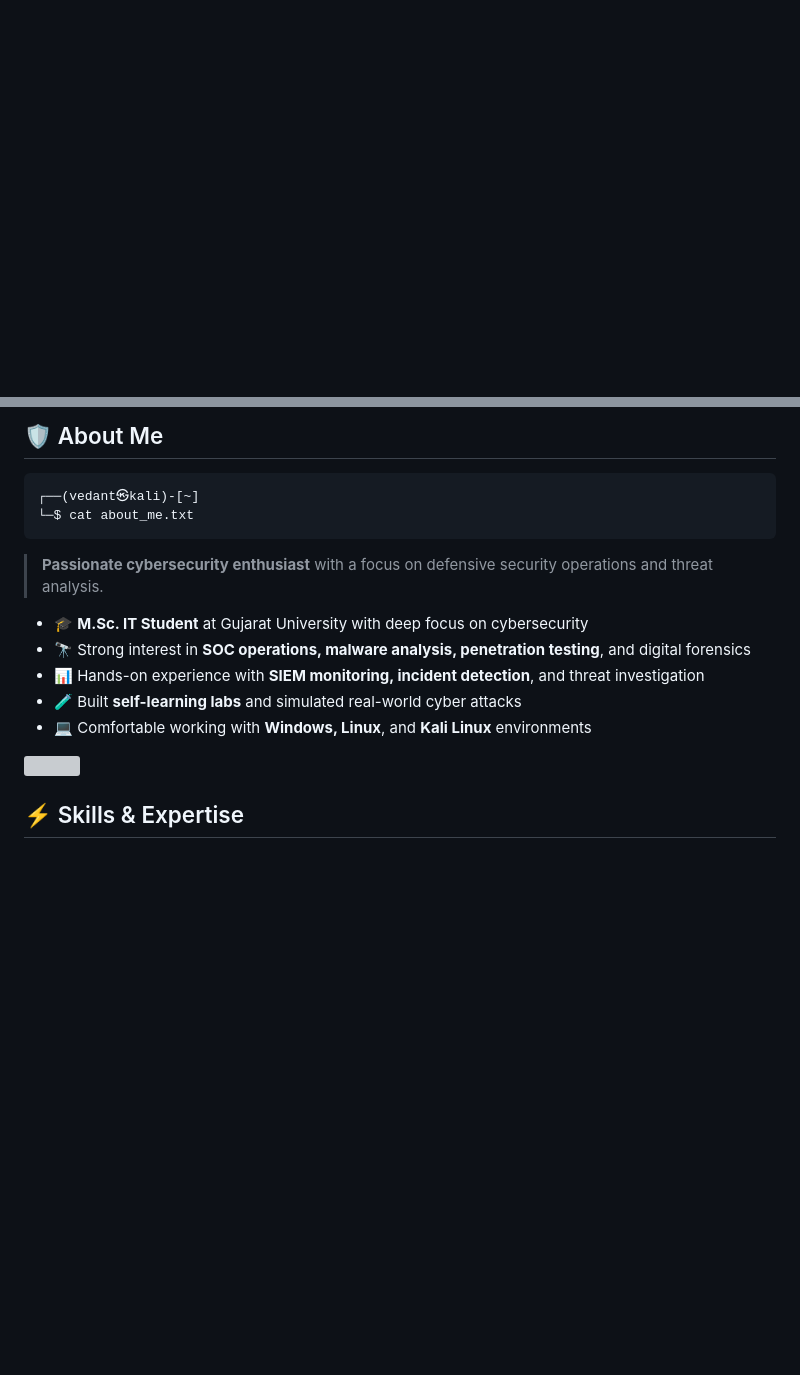
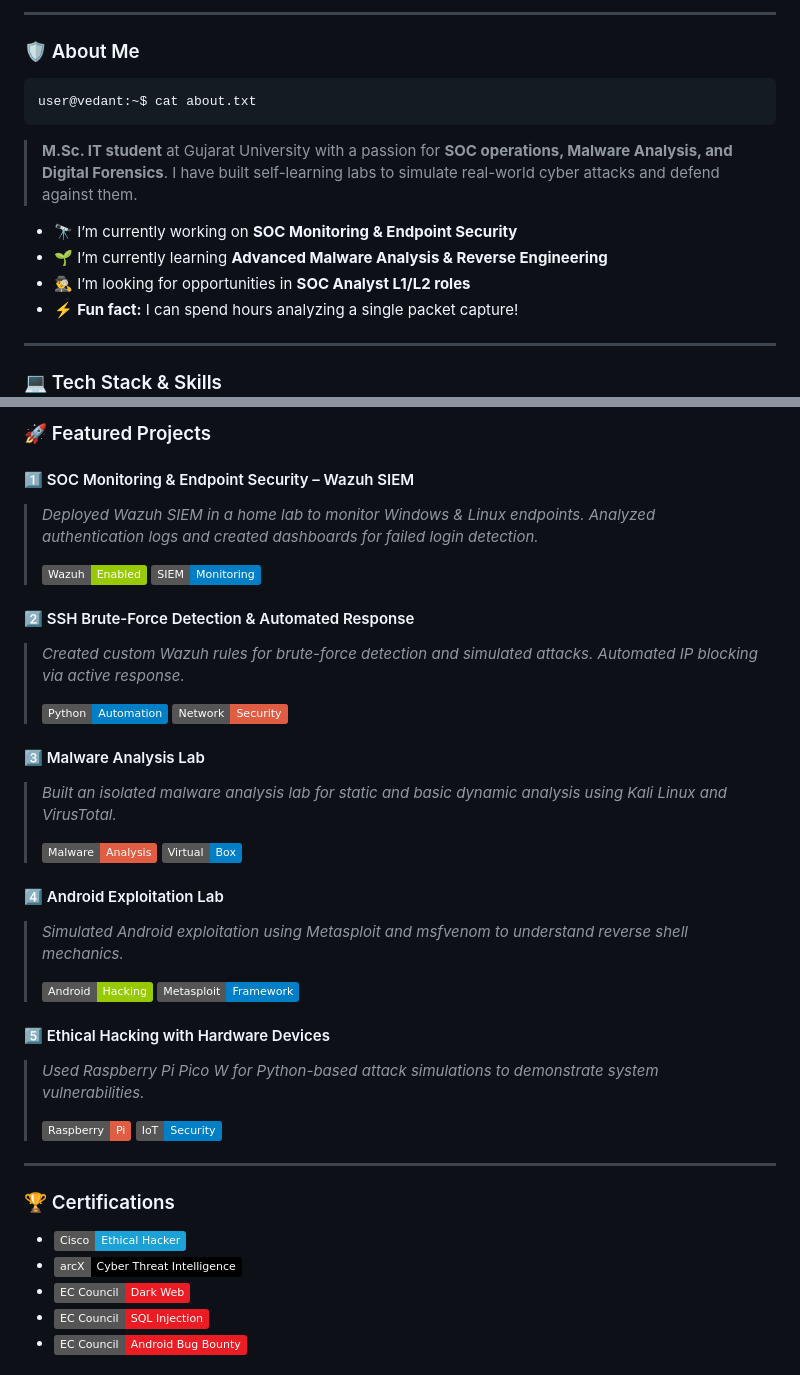
Before and after one commit to vedant-patel04/vedant-patel04, a Markdown page: README.md, 2 parts joined by grey strips. GitHub-like rendering; badges without logos; blank space fills up the shorter version; grey boxes are pictures that could not be loaded.

Commit message:
Add professional cybersecurity profile README

````diff
--- a/README.md
+++ b/README.md
@@ -2,2 +19,22 @@
+---
+
+### 🛡️ About Me
+
+```bash
+user@vedant:~$ cat about.txt
+```
+
+> **M.Sc. IT student** at Gujarat University with a passion for **SOC operations, Malware Analysis, and Digital Forensics**.
+> I have built self-learning labs to simulate real-world cyber attacks and defend against them.
+
+- 🔭 I’m currently working on **SOC Monitoring & Endpoint Security**
+- 🌱 I’m currently learning **Advanced Malware Analysis & Reverse Engineering**
+- 🕵️‍♂️ I’m looking for opportunities in **SOC Analyst L1/L2 roles**
+- ⚡ **Fun fact:** I can spend hours analyzing a single packet capture!
+
+---
+
+### 💻 Tech Stack & Skills
+
 <div align="center">
 
@@ -12,19 +51,38 @@
 
-## 🛡️ About Me
+### 🚀 Featured Projects
 
-```bash
-┌──(vedant㉿kali)-[~]
-└─$ cat about_me.txt
-```
+#### 1️⃣ SOC Monitoring & Endpoint Security – Wazuh SIEM
+> *Deployed Wazuh SIEM in a home lab to monitor Windows & Linux endpoints. Analyzed authentication logs and created dashboards for failed login detection.*
+>
+> ![Wazuh](https://img.shields.io/badge/Wazuh-Enabled-green) ![SIEM](https://img.shields.io/badge/SIEM-Monitoring-blue)
 
-> **Passionate cybersecurity enthusiast** with a focus on defensive security operations and threat analysis.
+#### 2️⃣ SSH Brute-Force Detection & Automated Response
+> *Created custom Wazuh rules for brute-force detection and simulated attacks. Automated IP blocking via active response.*
+>
+> ![Python](https://img.shields.io/badge/Python-Automation-blue) ![Security](https://img.shields.io/badge/Network-Security-red)
 
-- 🎓 **M.Sc. IT Student** at Gujarat University with deep focus on cybersecurity
-- 🔭 Strong interest in **SOC operations, malware analysis, penetration testing**, and digital forensics
-- 📊 Hands-on experience with **SIEM monitoring, incident detection**, and threat investigation
-- 🧪 Built **self-learning labs** and simulated real-world cyber attacks
-- 💻 Comfortable working with **Windows, Linux**, and **Kali Linux** environments
+#### 3️⃣ Malware Analysis Lab
+> *Built an isolated malware analysis lab for static and basic dynamic analysis using Kali Linux and VirusTotal.*
+>
+> ![Malware](https://img.shields.io/badge/Malware-Analysis-red) ![Lab](https://img.shields.io/badge/Virtual-Box-blue)
 
-<img src="https://user-images.githubusercontent.com/73097560/115834477-dbab4500-a447-11eb-908a-139a6edaec5c.gif">
+#### 4️⃣ Android Exploitation Lab
+> *Simulated Android exploitation using Metasploit and msfvenom to understand reverse shell mechanics.*
+>
+> ![Android](https://img.shields.io/badge/Android-Hacking-green) ![Metasploit](https://img.shields.io/badge/Metasploit-Framework-blue)
 
-## ⚡ Skills & Expertise
+#### 5️⃣ Ethical Hacking with Hardware Devices
+> *Used Raspberry Pi Pico W for Python-based attack simulations to demonstrate system vulnerabilities.*
+>
+> ![Hardware](https://img.shields.io/badge/Raspberry-Pi-red) ![IoT](https://img.shields.io/badge/IoT-Security-blue)
+
+---
+
+### 🏆 Certifications
+
+- ![Cisco](https://img.shields.io/badge/Cisco-Ethical_Hacker-1BA0D7)
+- ![arcX](https://img.shields.io/badge/arcX-Cyber_Threat_Intelligence-000000)
+- ![EC-Council](https://img.shields.io/badge/EC_Council-Dark_Web-EC1C24)
+- ![EC-Council](https://img.shields.io/badge/EC_Council-SQL_Injection-EC1C24)
+- ![EC-Council](https://img.shields.io/badge/EC_Council-Android_Bug_Bounty-EC1C24)
+
````
Also changed, not shown: other parts of README.md (+62 -155 lines).
